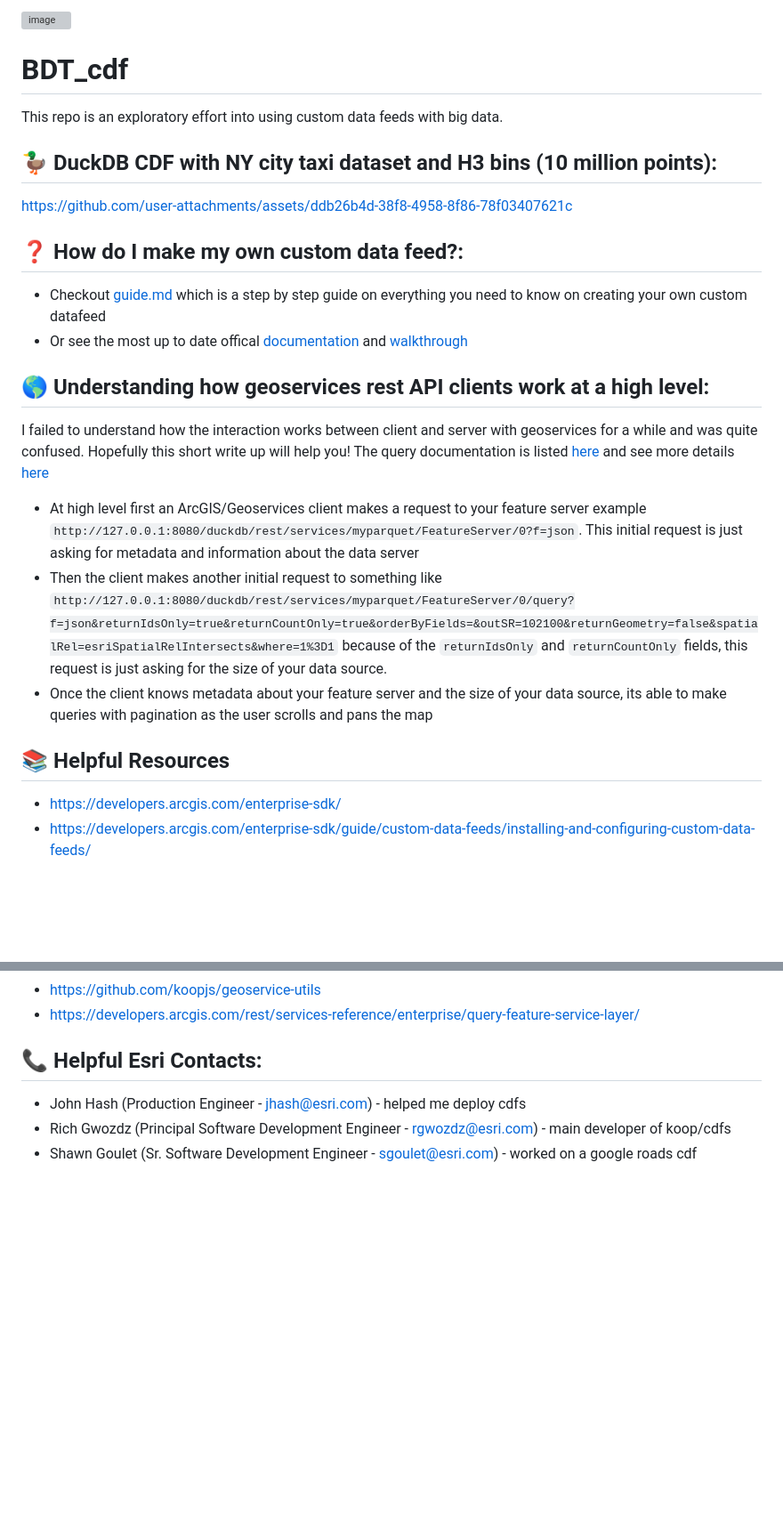
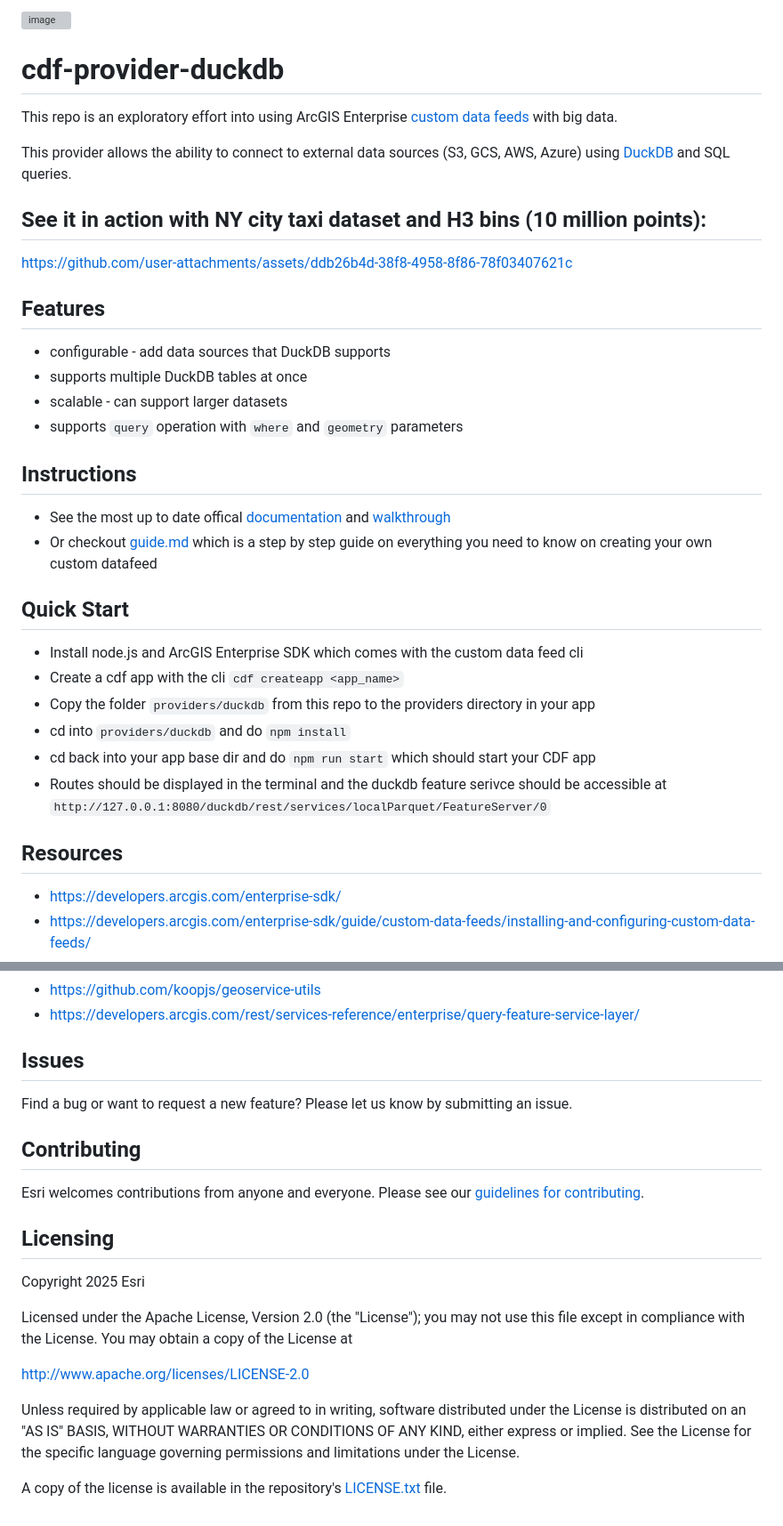
Before and after one commit to Esri/cdf-provider-duckdb, a Markdown page: README.md, 2 parts joined by grey strips. Shown: that part at 89% size. GitHub-like rendering; blank space fills up the shorter version; grey boxes are pictures that could not be loaded.

```diff
--- a/README.md
+++ b/README.md
@@ -2,21 +2,31 @@
 
-# BDT_cdf
-This repo is an exploratory effort into using custom data feeds with big data.
+# cdf-provider-duckdb
+This repo is an exploratory effort into using ArcGIS Enterprise [custom data feeds](https://developers.arcgis.com/enterprise-sdk/guide/custom-data-feeds/) with big data.
 
-## 🦆 DuckDB CDF with NY city taxi dataset and H3 bins (10 million points):
+This provider allows the ability to connect to external data sources (S3, GCS, AWS, Azure) using [DuckDB](https://duckdb.org/) and SQL queries.
+
+## See it in action with NY city taxi dataset and H3 bins (10 million points):
 https://github.com/user-attachments/assets/ddb26b4d-38f8-4958-8f86-78f03407621c
 
-## ❓ How do I make my own custom data feed?:
-- Checkout [guide.md](https://github.com/EsriPS/BDT_cdf/blob/master/guide.md) which is a step by step guide on everything you need to know on creating your own custom datafeed
-- Or see the most up to date offical [documentation](https://developers.arcgis.com/enterprise-sdk/guide/custom-data-feeds/pass-through-custom-data-providers/) and [walkthrough](https://developers.arcgis.com/enterprise-sdk/guide/custom-data-feeds/create-a-yelp-custom-data-feed/)
+## Features
+- configurable - add data sources that DuckDB supports
+- supports multiple DuckDB tables at once
+- scalable - can support larger datasets
+- supports `query` operation with `where` and `geometry` parameters
 
-## 🌎 Understanding how geoservices rest API clients work at a high level:
-I failed to understand how the interaction works between client and server with geoservices for a while and was quite confused. Hopefully this short write up will help you! The query documentation is listed [here](https://developers.arcgis.com/rest/services-reference/enterprise/query-feature-service-layer/) and see more details [here](https://developers.arcgis.com/enterprise-sdk/guide/custom-data-feeds/pass-through-custom-data-providers/)
-- At high level first an ArcGIS/Geoservices client makes a request to your feature server example `http://127.0.0.1:8080/duckdb/rest/services/myparquet/FeatureServer/0?f=json`. This initial request is just asking for metadata and information about the data server
-- Then the client makes another initial request to something like `http://127.0.0.1:8080/duckdb/rest/services/myparquet/FeatureServer/0/query?f=json&returnIdsOnly=true&returnCountOnly=true&orderByFields=&outSR=102100&returnGeometry=false&spatialRel=esriSpatialRelIntersects&where=1%3D1` because of the `returnIdsOnly` and `returnCountOnly` fields, this request is just asking for the size of your data source.
-- Once the client knows metadata about your feature server and the size of your data source, its able to make queries with pagination as the user scrolls and pans the map
+## Instructions
+- See the most up to date offical [documentation](https://developers.arcgis.com/enterprise-sdk/guide/custom-data-feeds/pass-through-custom-data-providers/) and [walkthrough](https://developers.arcgis.com/enterprise-sdk/guide/custom-data-feeds/create-a-yelp-custom-data-feed/)
+- Or checkout [guide.md](https://github.com/EsriPS/BDT_cdf/blob/master/guide.md) which is a step by step guide on everything you need to know on creating your own custom datafeed
 
-## 📚 Helpful Resources
+## Quick Start
+- Install node.js and ArcGIS Enterprise SDK which comes with the custom data feed cli
+- Create a cdf app with the cli `cdf createapp <app_name>`
+- Copy the folder `providers/duckdb` from this repo to the providers directory in your app
+- cd into `providers/duckdb` and do `npm install`
+- cd back into your app base dir and do `npm run start` which should start your CDF app
+- Routes should be displayed in the terminal and the duckdb feature serivce should be accessible at `http://127.0.0.1:8080/duckdb/rest/services/localParquet/FeatureServer/0`
+
+## Resources
 - https://developers.arcgis.com/enterprise-sdk/
 - https://developers.arcgis.com/enterprise-sdk/guide/custom-data-feeds/installing-and-configuring-custom-data-feeds/
 - https://developers.arcgis.com/enterprise-sdk/guide/custom-data-feeds/
@@ -30,7 +40,28 @@ I failed to understand how the interaction works between client and server with
 - https://github.com/koopjs/geoservice-utils
 - https://developers.arcgis.com/rest/services-reference/enterprise/query-feature-service-layer/
 
-## 📞 Helpful Esri Contacts:
-- John Hash (Production Engineer - jhash@esri.com) - helped me deploy cdfs
-- Rich Gwozdz (Principal Software Development Engineer - rgwozdz@esri.com) - main developer of koop/cdfs
-- Shawn Goulet (Sr. Software Development Engineer - sgoulet@esri.com) - worked on a google roads cdf
+## Issues
+
+Find a bug or want to request a new feature?  Please let us know by submitting an issue.
+
+## Contributing
+
+Esri welcomes contributions from anyone and everyone. Please see our [guidelines for contributing](https://github.com/esri/contributing).
+
+## Licensing
+
+Copyright 2025 Esri
+
+Licensed under the Apache License, Version 2.0 (the "License");
+you may not use this file except in compliance with the License.
+You may obtain a copy of the License at
+
+   http://www.apache.org/licenses/LICENSE-2.0
+
+Unless required by applicable law or agreed to in writing, software
+distributed under the License is distributed on an "AS IS" BASIS,
+WITHOUT WARRANTIES OR CONDITIONS OF ANY KIND, either express or implied.
+See the License for the specific language governing permissions and
+limitations under the License.
+
+A copy of the license is available in the repository's [LICENSE.txt](LICENSE.txt?raw=true) file.
```
Also changed, not shown: other parts of README.md (+1 -1 lines).
